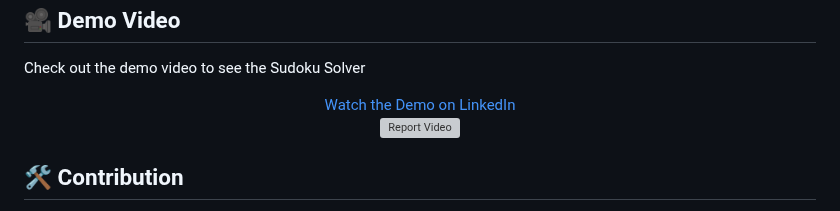
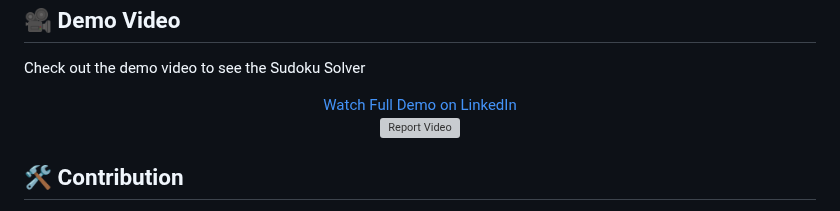
Before and after one commit to rizkyyanuark/Sudoku-Puzzle-Solver, a Markdown page: README.md, the part around the change. GitHub-like rendering; grey boxes are pictures that could not be loaded.

```diff
--- a/README.md
+++ b/README.md
@@ -76,7 +76,7 @@ Check out the demo video to see the Sudoku Solver
 
 <div align="center">
   <a href="https://www.linkedin.com/feed/update/urn:li:activity:7221422183175139328/" target="_blank">
-    Watch the Demo on LinkedIn
+    Watch Full Demo on LinkedIn
   </a>
   <br/>
   <a href="https://lookerstudio.google.com/reporting/1cd78423-a8d7-496f-bea2-35fce8ee06f7/page/ynr1D" target="_blank">
```
